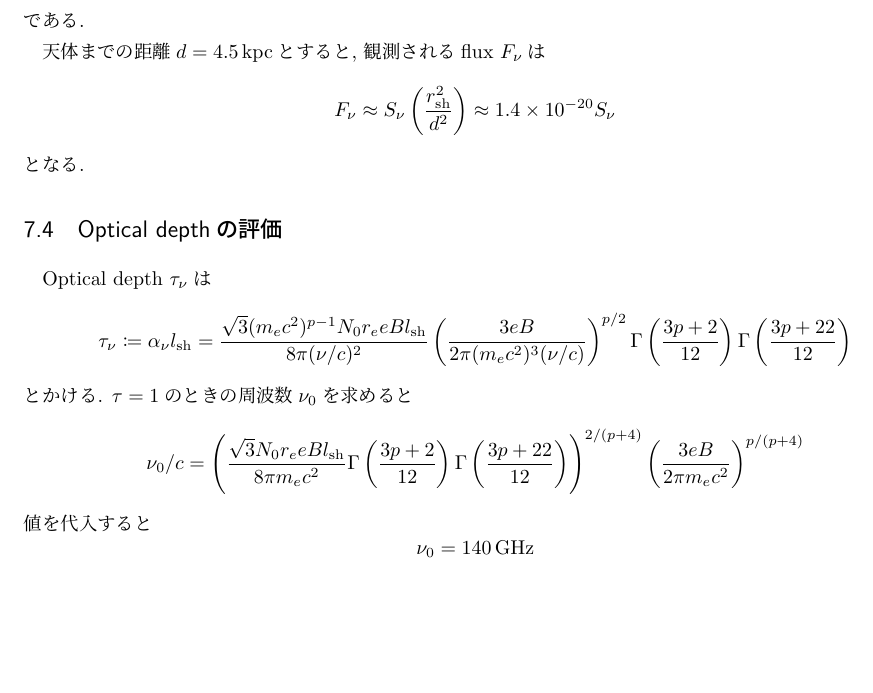
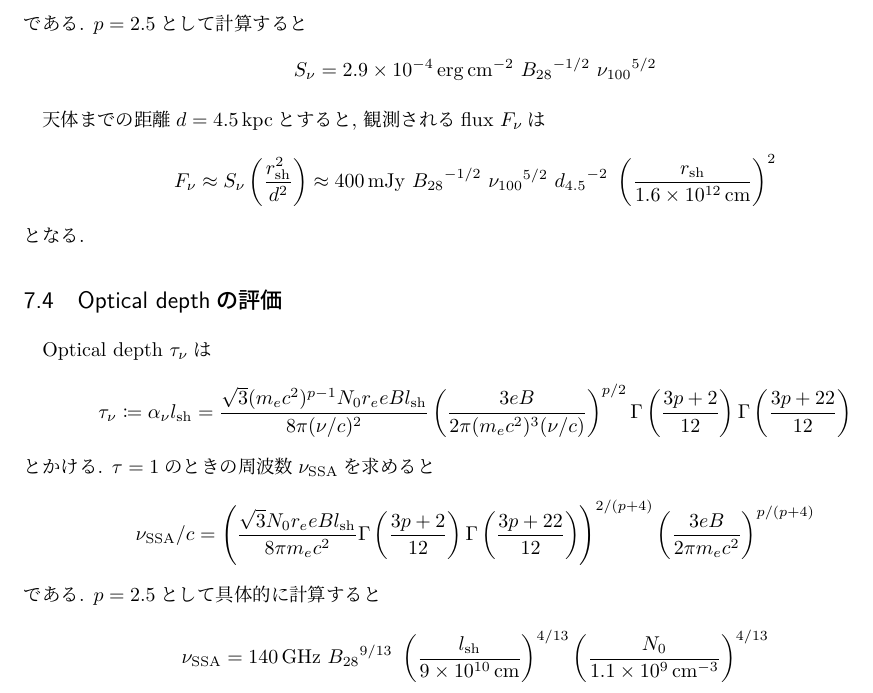
Before and after one commit to ru-lilas/X_ray_bursts, a LaTeX document (radio_counterpart/draft.tex): part of page 6 of 6, cut at the place of the change, the shorter picture padded with empty space. Compiled offline with LuaLaTeX.

Commit message:
update: 典型値の計算を追加

```diff
--- a/radio_counterpart/draft.tex
+++ b/radio_counterpart/draft.tex
@@ -525,13 +525,25 @@ Synchrotron self--absorption(SSA)の
   \Gamma\left( \frac{3p+22}{12} \right)
   }
 \end{equation}
-である.
+である. \( p=2.5 \)として計算すると
+\begin{equation}
+  S_\nu
+  =
+  \SI{2.9e-4}{erg.cm^{-2}}~
+  {B_{28}}^{-1/2}~
+  {\nu_{100}}^{5/2}
+\end{equation}
 
 天体までの距離\( d = \SI{4.5}{kpc} \)とすると, 観測されるflux~$F_\nu$は
 \begin{equation}
   F_\nu
   \approx S_\nu\left( \frac{\rsh^2}{d^2} \right)
-  \approx \num{1.4e-20}S_\nu
+  \approx
+  \SI{400}{mJy}~
+  {B_{28}}^{-1/2}~
+  {\nu_{100}}^{5/2}~
+  {d_{4.5}}^{-2}~
+  \left( \frac{\rsh}{\SI{1.6e12}{cm}} \right)^2
 \end{equation}
 となる.
 
@@ -545,9 +557,10 @@ Optical depth~$\tau_\nu$は
     \Gamma\left( \frac{3p+2}{12} \right)
     \Gamma\left( \frac{3p+22}{12} \right)
 \end{equation}
-とかける. \( \tau = 1 \)のときの周波数$\nu_0$を求めると
+とかける. \( \tau = 1 \)のときの周波数
+$\nu_\mathrm{SSA}$を求めると
 \begin{equation}
-  \nu_0/c
+  {\nu_\mathrm{SSA}}/c
   =
   \left(
     \frac{\sqrt{3}N_0 r_e eB \lsh}{8\pi m_e c^2}
@@ -556,8 +569,12 @@ Optical depth~$\tau_\nu$は
   \right)^{2/(p+4)}
   \left( \frac{3eB}{2\pi m_e c^2} \right)^{p/(p+4)}
 \end{equation}
-値を代入すると
+である. \( p=2.5 \)として具体的に計算すると
 \begin{equation}
-  \nu_0 = \SI{140}{GHz}
+  \nu_\mathrm{SSA} =
+  \SI{140}{GHz}~
+  {B_{28}}^{9/13}~
+  \left( \frac{\lsh}{\SI{9e10}{cm}} \right)^{4/13}
+  \left( \frac{N_0}{\SI{1.1e9}{cm^{-3}}} \right)^{4/13}
 \end{equation}
 \end{document}
```
Also changed, not shown: radio_counterpart/draft.pdf, 1 other file.
